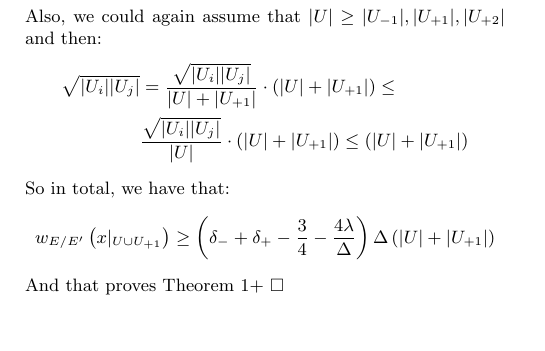
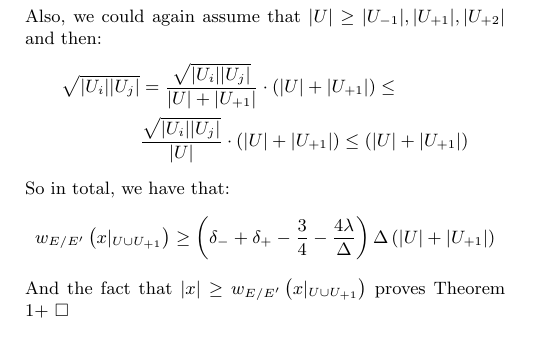
Before and after one commit to dudupo/Academic, a LaTeX document (projects/NLTES_project/ldpc_ltc.tex): part of page 5 of 5, cut so that both start at the same text. Compiled offline with pdfLaTeX.

Commit message:
compiling -Thu Oct 27 04:19:30 PM IDT 2022

```diff
--- a/projects/NLTES_project/ldpc_ltc.tex
+++ b/projects/NLTES_project/ldpc_ltc.tex
@@ -280,7 +280,7 @@ So in total, we have that:
     w_{E/E^{\prime}}\left( x|_{U\cup U_{+1}} \right) \ge   \left( \delta_{-}+\delta_{+} - \frac{3}{4} - \frac{4\lambda}{\Delta} \right)\Delta\left( |U|+|U_{+1}| \right)
   \end{split}
 \end{equation*}
-And that proves Theorem 1+ $\square$
+And the fact that $|x| \ge w_{E/E^{\prime}}\left( x|_{U\cup U_{+1}} \right) $ proves Theorem 1+ $\square$
 
 \subsection{ Tanner Code Testability For Small ($n^{\frac{2}{3}-\varepsilon}$) Errors}
 
```
Also changed, not shown: projects/pdfs/ldpc_ltc.pdf.
